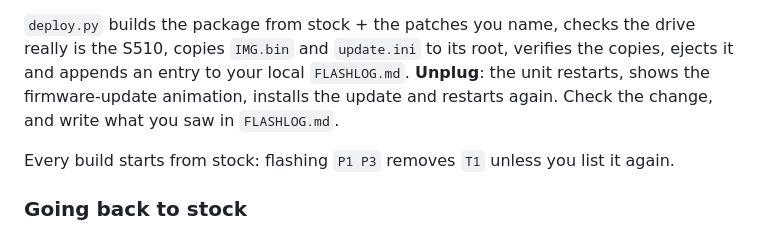
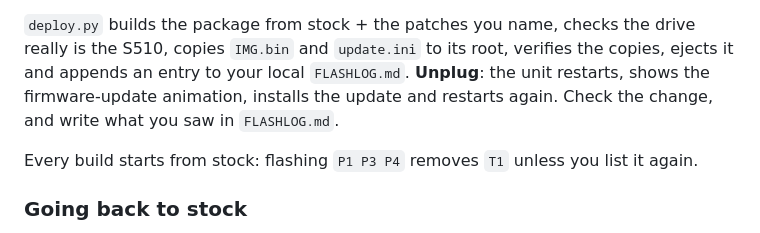
Before and after one commit to taladjidi/bryton-S510-mods, a Markdown page: README.md, the part around the change. Drawn GitHub-style.

Commit message:
README: recommended bundle P1 P3 P4
Co-Authored-By: Claude Opus 5.5 <noreply@anthropic.com>

```diff
--- a/README.md
+++ b/README.md
@@ -109,7 +109,7 @@ Unplug, let the unit start normally, plug it in again (BRYTON drive mounted), th
 `FLASHLOG.md`. **Unplug**: the unit restarts, shows the firmware-update animation, installs the update and
 restarts again. Check the change, and write what you saw in `FLASHLOG.md`.
 
-Every build starts from stock: flashing `P1 P3` removes `T1` unless you list it again.
+Every build starts from stock: flashing `P1 P3 P4` removes `T1` unless you list it again.
 
 ### Going back to stock
 
```
